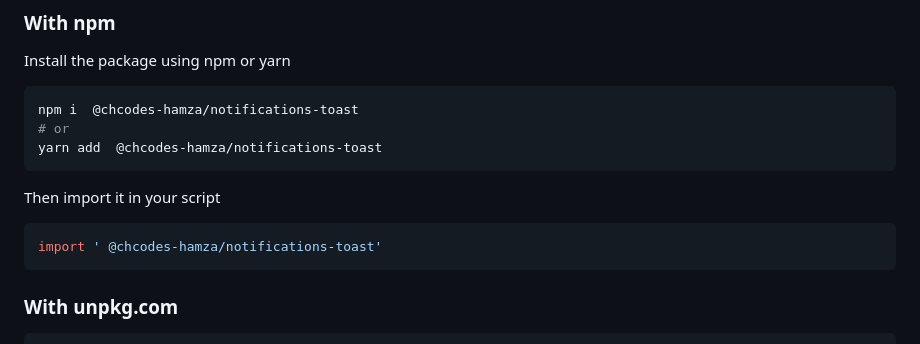
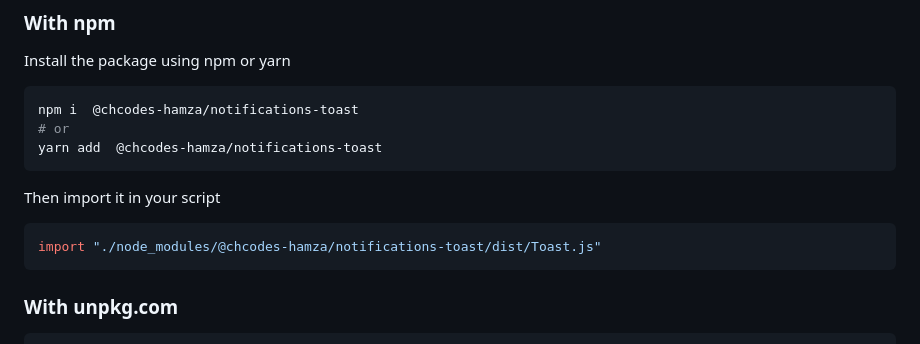
Before and after one commit to Hamza-chaouch/notifications-lib-element, a Markdown page: readme.md, the part around the change. Rendered like a GitHub page.

Commit message:
documentation

````diff
--- a/readme.md
+++ b/readme.md
@@ -24,7 +24,7 @@ yarn add  @chcodes-hamza/notifications-toast
 Then import it in your script
 
 ```js
-import ' @chcodes-hamza/notifications-toast'
+import "./node_modules/@chcodes-hamza/notifications-toast/dist/Toast.js"
 ```
 
 ### With unpkg.com
````
